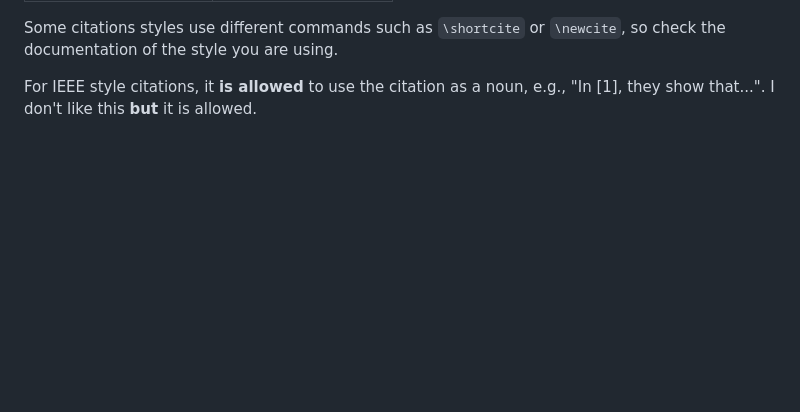
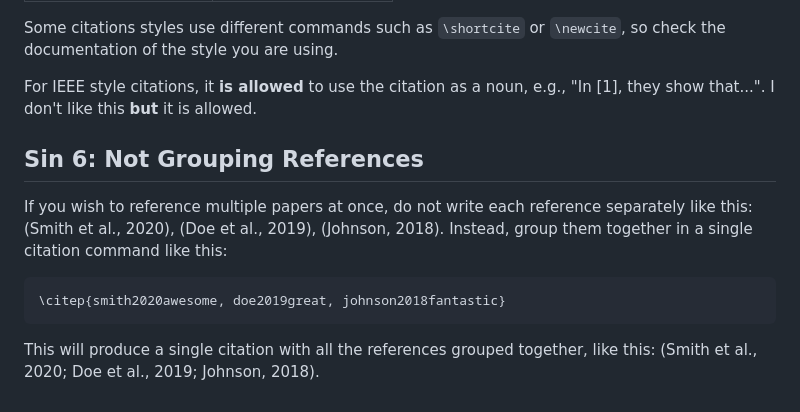
Before and after one commit to jmccrae/jmccrae.github.io, a Markdown page: references.md, the part around the change. Rendered like a GitHub page; blank space fills up the shorter version.

Commit message:
Improve references guide

````diff
--- a/references.md
+++ b/references.md
@@ -91,3 +91,16 @@ so check the documentation of the style you are using.
 
 For IEEE style citations, it **is allowed** to use the citation as a noun, e.g.,
 "In [1], they show that...". I don't like this **but** it is allowed.
+
+## Sin 6: Not Grouping References
+
+If you wish to reference multiple papers at once, do not write each reference
+separately like this: (Smith et al., 2020), (Doe et al., 2019), (Johnson, 2018).
+Instead, group them together in a single citation command like this:
+
+```latex
+\citep{smith2020awesome, doe2019great, johnson2018fantastic}
+```
+
+This will produce a single citation with all the references grouped together,
+like this: (Smith et al., 2020; Doe et al., 2019; Johnson, 2018).
````
